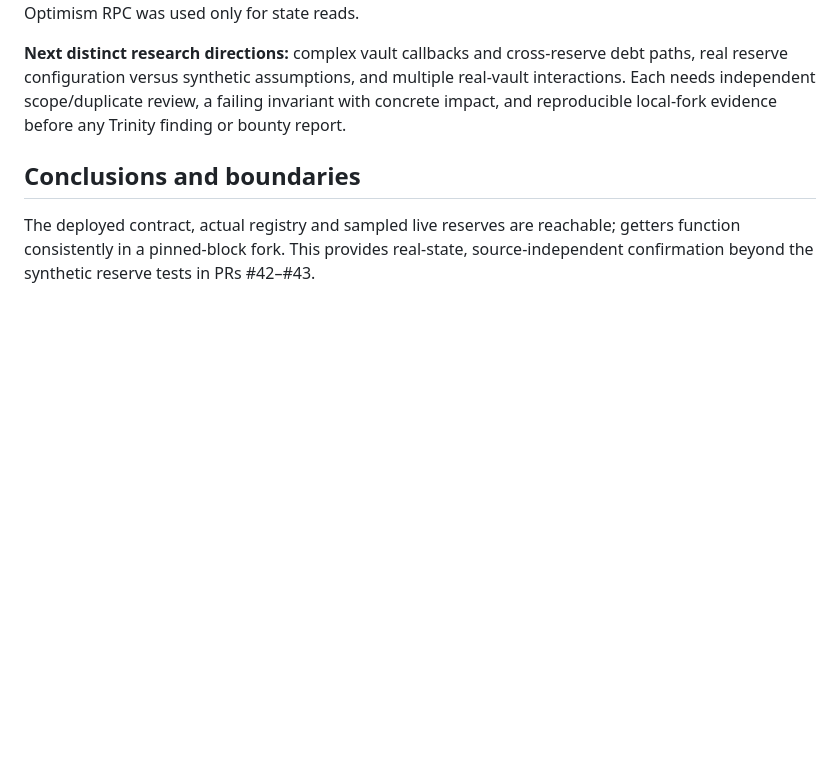
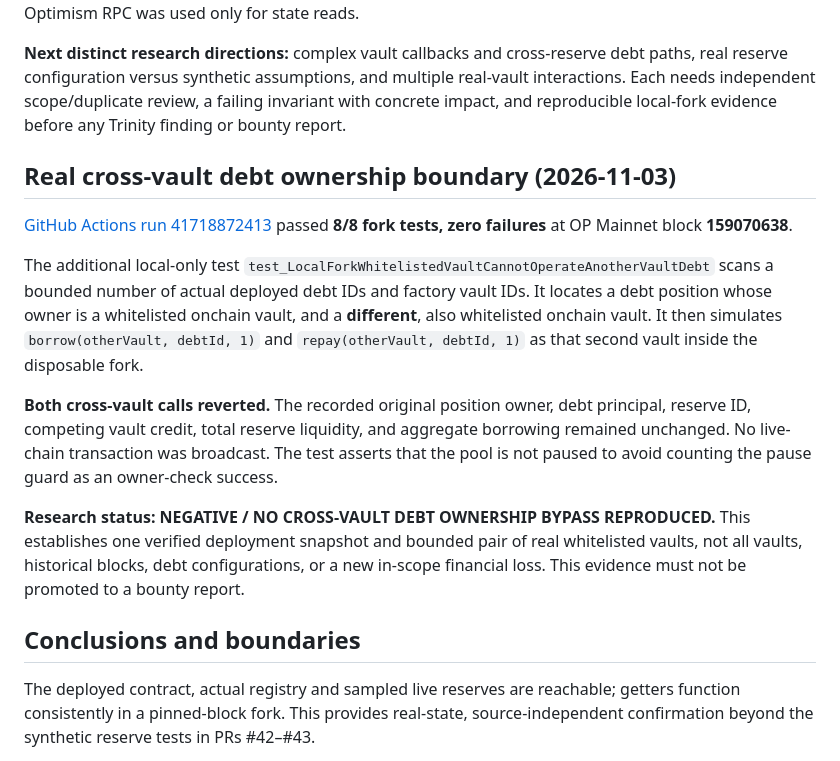
Before and after one commit to timeless-hayoka/ANCHOR, a Markdown page: docs/EXTRA_LIVE_FORK_VALIDATION.md, the part around the change. Rendered like a GitHub page; blank space fills up the shorter version.

Commit message:
Document real whitelisted-vault cross-debt authorization negative control

```diff
--- a/docs/EXTRA_LIVE_FORK_VALIDATION.md
+++ b/docs/EXTRA_LIVE_FORK_VALIDATION.md
@@ -63,6 +63,16 @@ These two additional tests resolve the deployed vault via the actual public `Add
 
 **Next distinct research directions:** complex vault callbacks and cross-reserve debt paths, real reserve configuration versus synthetic assumptions, and multiple real-vault interactions. Each needs independent scope/duplicate review, a failing invariant with concrete impact, and reproducible local-fork evidence before any Trinity finding or bounty report.
 
+## Real cross-vault debt ownership boundary (2026-11-03)
+
+[GitHub Actions run 41718872413](https://github.com/timeless-hayoka/ANCHOR/actions/runs/41718872413) passed **8/8 fork tests, zero failures** at OP Mainnet block **159070638**.
+
+The additional local-only test `test_LocalForkWhitelistedVaultCannotOperateAnotherVaultDebt` scans a bounded number of actual deployed debt IDs and factory vault IDs. It locates a debt position whose owner is a whitelisted onchain vault, and a **different**, also whitelisted onchain vault. It then simulates `borrow(otherVault, debtId, 1)` and `repay(otherVault, debtId, 1)` as that second vault inside the disposable fork.
+
+**Both cross-vault calls reverted.** The recorded original position owner, debt principal, reserve ID, competing vault credit, total reserve liquidity, and aggregate borrowing remained unchanged. No live-chain transaction was broadcast. The test asserts that the pool is not paused to avoid counting the pause guard as an owner-check success.
+
+**Research status: NEGATIVE / NO CROSS-VAULT DEBT OWNERSHIP BYPASS REPRODUCED.** This establishes one verified deployment snapshot and bounded pair of real whitelisted vaults, not all vaults, historical blocks, debt configurations, or a new in-scope financial loss. This evidence must not be promoted to a bounty report.
+
 ## Conclusions and boundaries
 
 The deployed contract, actual registry and sampled live reserves are reachable; getters function consistently in a pinned-block fork. This provides real-state, source-independent confirmation beyond the synthetic reserve tests in PRs #42–#43.
```
